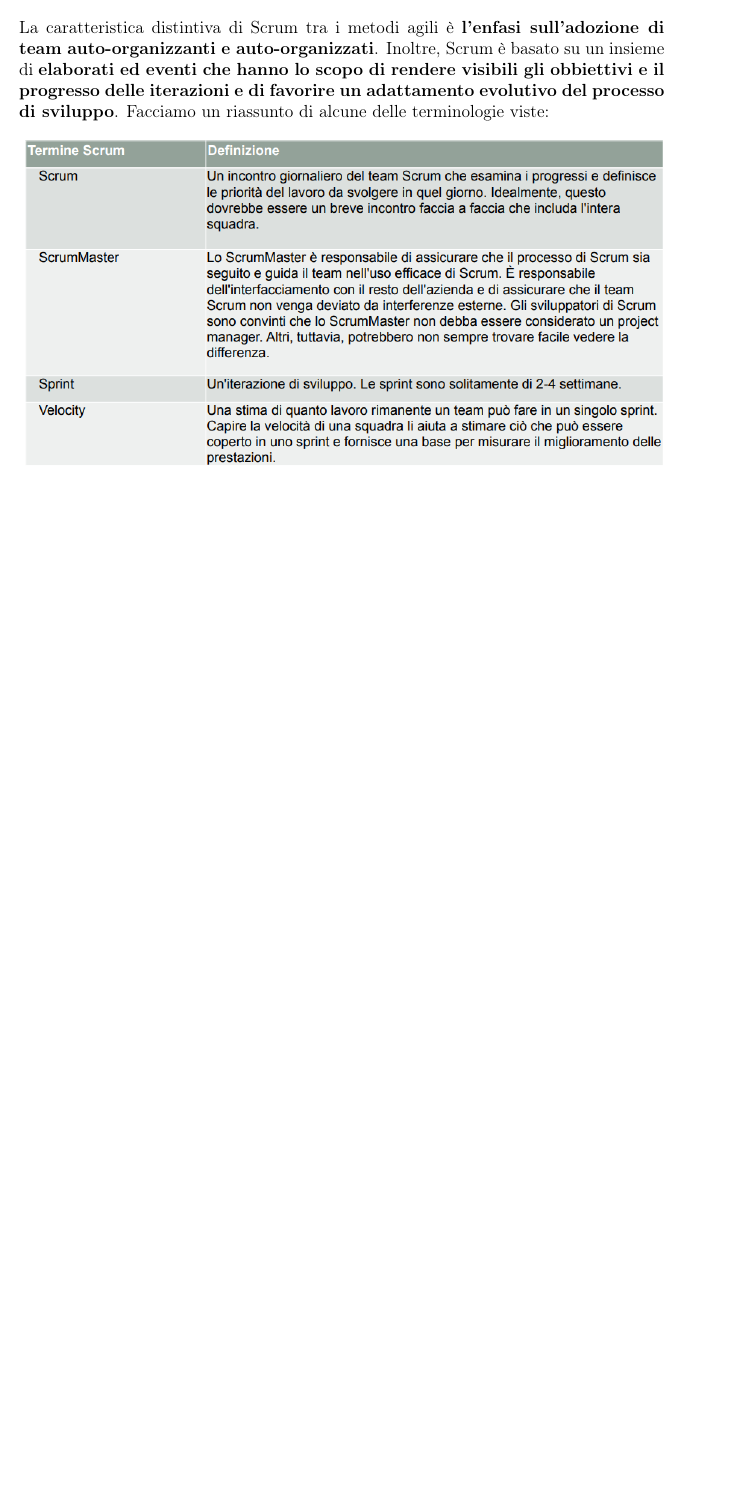
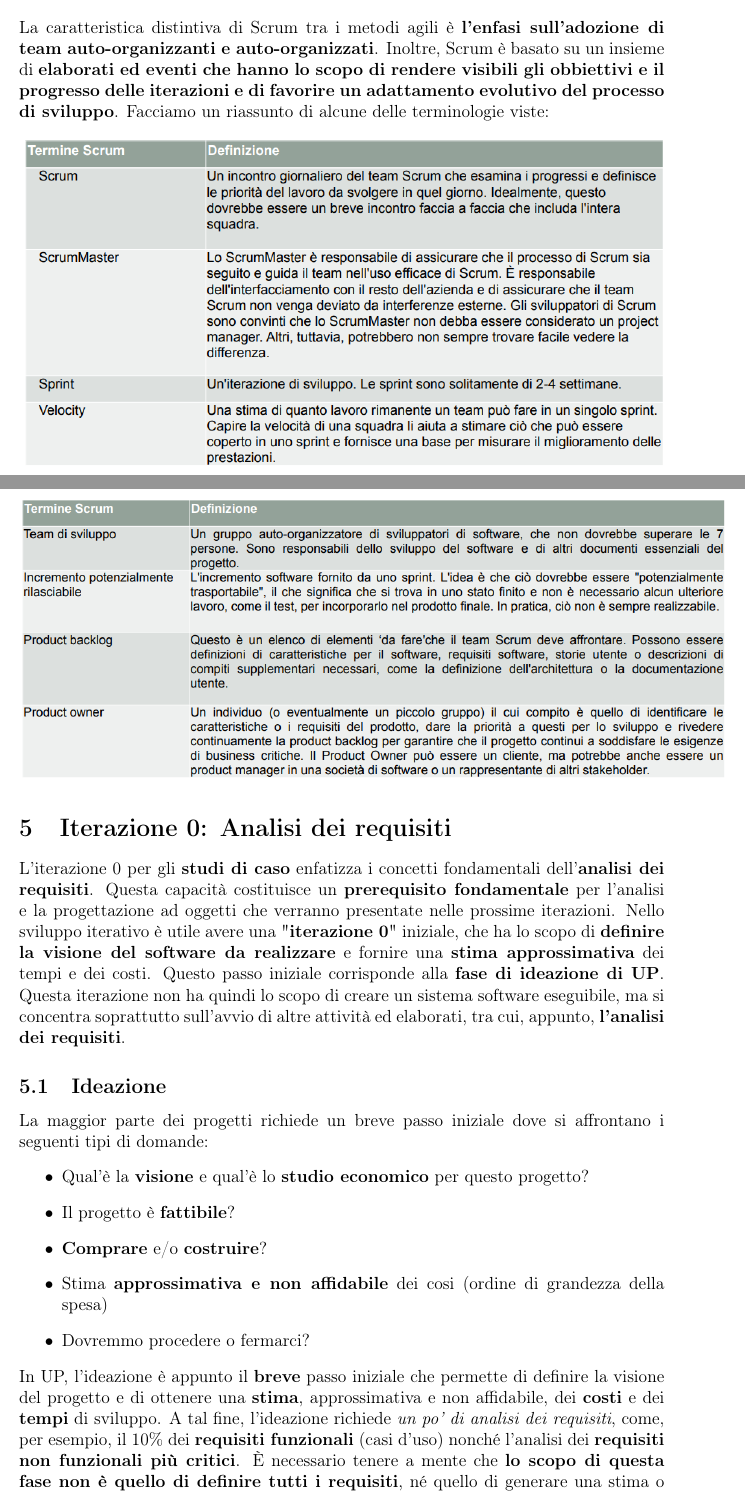
Before and after one commit to spitfire233/Notes, a LaTeX document (Analisi e Progettazione del Software/Analisi e Progettazione del Software.tex): part of page 27 of 28 before the commit and two parts of pages 27 and 28 of 30 after it, the two joined at a grey line, cut so that both start at the same text, the shorter picture padded with empty space. Compiled offline with pdfLaTeX.

Commit message:
Added from 5 to 5.2 (unfinished)

```diff
--- a/Analisi e Progettazione del Software/Analisi e Progettazione del Software.tex
+++ b/Analisi e Progettazione del Software/Analisi e Progettazione del Software.tex
@@ -600,3 +600,20 @@ Facciamo un riassunto di alcune delle terminologie viste:
 \begin{center}
     \includegraphics[width = 1.10\textwidth]{Images/25.png}
 \end{center}
+\section{Iterazione 0: Analisi dei requisiti}
+L'iterazione 0 per gli \textbf{studi di caso} enfatizza i concetti fondamentali dell'\textbf{analisi dei requisiti}.
+Questa capacità costituisce un \textbf{prerequisito fondamentale} per l'analisi e la progettazione ad oggetti che verranno presentate nelle prossime iterazioni.
+Nello sviluppo iterativo è utile avere una "\textbf{iterazione 0}" iniziale, che ha lo scopo di \textbf{definire la visione del software da realizzare} e fornire una \textbf{stima approssimativa} dei tempi e dei costi.
+Questo passo iniziale corrisponde alla \textbf{fase di ideazione di UP}. Questa iterazione non ha quindi lo scopo di creare un sistema software eseguibile, ma si concentra soprattutto sull'avvio di altre attività ed elaborati, tra cui, appunto, \textbf{l'analisi dei requisiti}.
+\subsection{Ideazione}
+La maggior parte dei progetti richiede un breve passo iniziale dove si affrontano i seguenti tipi di domande:
+\begin{itemize}
+    \item Qual'è la \textbf{visione} e qual'è lo \textbf{studio economico} per questo progetto?
+    \item Il progetto è \textbf{fattibile}?
+    \item \textbf{Comprare} e/o \textbf{costruire}?
+    \item Stima \textbf{approssimativa e non affidabile} dei cosi (ordine di grandezza della spesa)
+    \item Dovremmo procedere o fermarci?
+\end{itemize}
+In UP, l'ideazione è appunto il \textbf{breve} passo iniziale che permette di definire la visione del progetto e di ottenere una \textbf{stima}, approssimativa e non affidabile, dei \textbf{costi} e dei \textbf{tempi} di sviluppo.
+A tal fine, l'ideazione richiede \textit{un po' di analisi dei requisiti}, come, per esempio, il 10\% dei \textbf{requisiti funzionali} (casi d'uso) nonché l'analisi dei \textbf{requisiti non funzionali più critici}.
+È necessario tenere a mente che \textbf{lo scopo di questa fase non è quello di definire tutti i requisiti}, né quello di generare una stima o un piano di progetto affidabili; se si sta facendo questo allora si sta sovrapponendo il \textbf{pensiero a cascata a UP}.
@@ -602,0 +623,2 @@ Facciamo un riassunto di alcune delle terminologie viste:
+Quindi:
+\begin{itemize}
```
Also changed, not shown: Analisi e Progettazione del Software/Analisi e Progettazione del Software.pdf, Analisi e Progettazione del Software/Images/26.png (added), Analisi e Progettazione del Software/Analisi e Progettazione del Software.tex (22 more changed lines).
